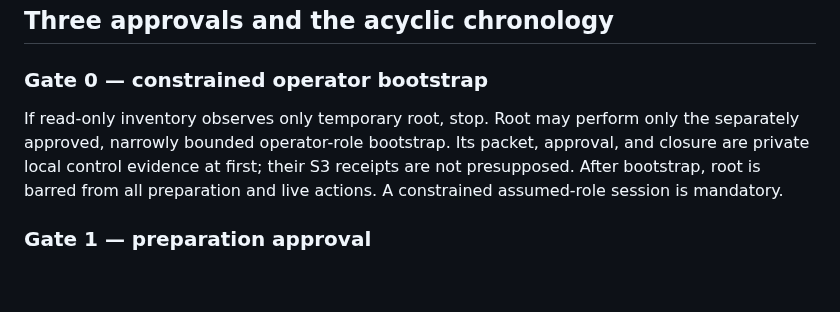
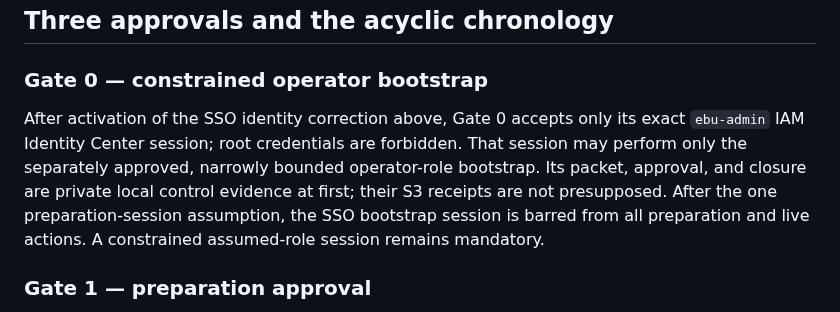
Before and after one commit to konrazem/ebu, a Markdown page: aws/c0/README.md, the part around one of its changes. Rendered like a GitHub page; blank space fills up the shorter version.

```diff
--- a/aws/c0/README.md
+++ b/aws/c0/README.md
@@ -370,11 +434,14 @@ direct state-machine substitute for the carrier refuses.
 
 ### Gate 0 — constrained operator bootstrap
 
-If read-only inventory observes only temporary root, stop. Root may perform
-only the separately approved, narrowly bounded operator-role bootstrap. Its
-packet, approval, and closure are private local control evidence at first;
-their S3 receipts are not presupposed. After bootstrap, root is barred from all
-preparation and live actions. A constrained assumed-role session is mandatory.
+After activation of the SSO identity correction above, Gate 0 accepts only its
+exact `ebu-admin` IAM Identity Center session; root credentials are forbidden.
+That session may perform only the separately approved, narrowly bounded
+operator-role bootstrap. Its packet, approval, and closure are private local
+control evidence at first; their S3 receipts are not presupposed. After the one
+preparation-session assumption, the SSO bootstrap session is barred from all
+preparation and live actions. A constrained assumed-role session remains
+mandatory.
 
 ### Gate 1 — preparation approval
 
```
Also changed, not shown: other parts of aws/c0/README.md (+64 -0 lines).
